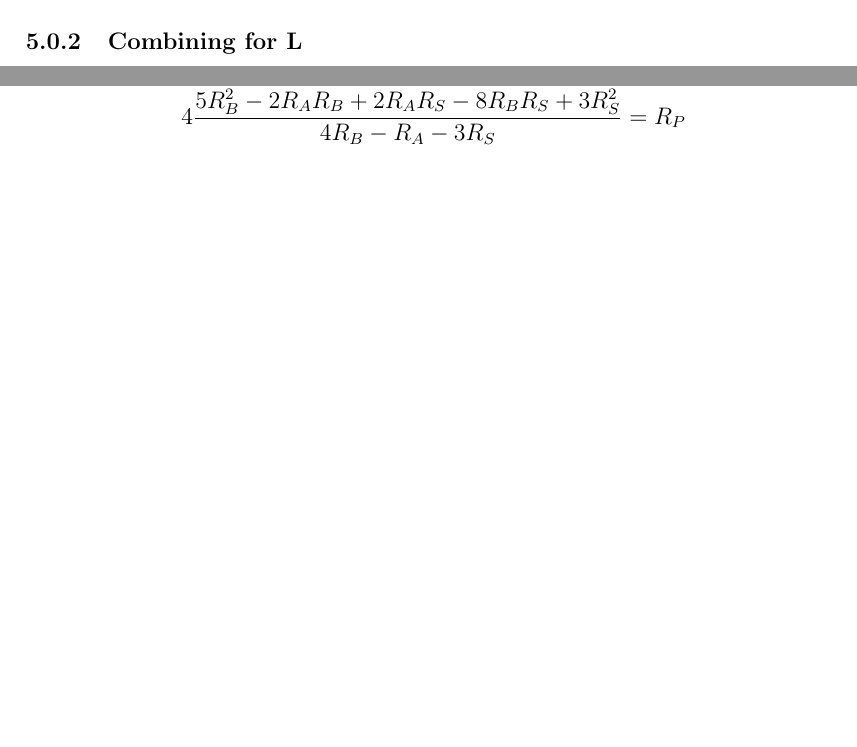
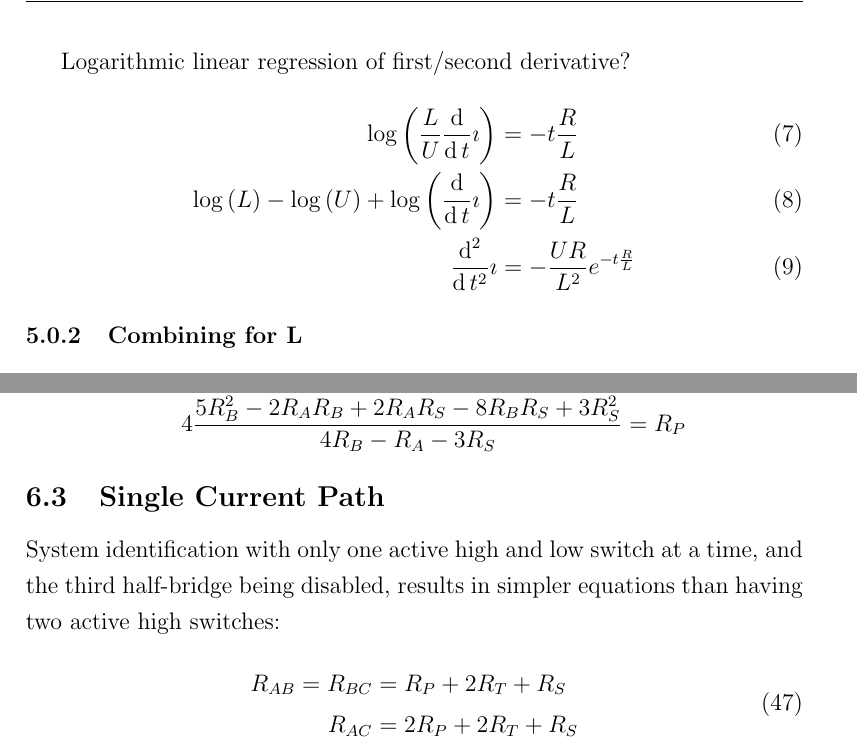
Before and after one commit to dognotdog/smol_servo, a LaTeX document (doc/n17-servo-design/n17-servo-design.tex): two parts of pages 5 and 13 of 13 before the commit and two parts of pages 7 and 15 of 15 after it, joined at a grey line, cut at the place of the change, the shorter picture padded with empty space. Compiled offline with pdfLaTeX.

Commit message:
updated design docs

```diff
--- a/doc/n17-servo-design/n17-servo-design.tex
+++ b/doc/n17-servo-design/n17-servo-design.tex
@@ -269,6 +269,15 @@ i &= \frac{U}{R} \left( 1 - e^{-t\frac{R}{L}} \right) \\
 \frac{\ud^2}{\ud t^2} \imath &= -\frac{UR}{L^2} e^{-t\frac{R}{L}}
 \end{align}
 
+Logarithmic linear regression of first/second derivative?
+\begin{align}
+\log \left(\frac{L}{U} \frac{\ud}{\ud t} \imath \right) &= -t\frac{R}{L} \\
+\log \left( L \right) - \log \left(U \right) + \log \left(\frac{\ud}{\ud t} \imath \right) &= -t\frac{R}{L} \\
+\frac{\ud^2}{\ud t^2} \imath &= -\frac{UR}{L^2} e^{-t\frac{R}{L}}
+\end{align}
+
+
+
 \subsubsection{Combining for L}
 
 Rearranging both equations to be able to drop $R$
@@ -647,6 +658,17 @@ and for $R_P$
 \end{aligned}
 \end{gather}
 
+\subsection{Single Current Path}
+
+System identification  with only one active high and low switch at a time, and the third half-bridge being disabled, results in simpler equations than having two active high switches:
+\begin{gather}
+\begin{aligned}
+R_{AB} = R_{BC} &= R_P + 2 R_T + R_S \\
+R_{AC} &= 2 R_P + 2 R_T + R_S \\
+\end{aligned}
+\end{gather}
+
+
 \nocite{*}
 
 %\bibliographystyle{ieeetr}
```
Also changed, not shown: doc/n17-servo-design/n17-servo-pwm-adc-offset.pdf (added), doc/n17-servo-design/n17-servo-pwm-adc.pdf (added), doc/n17-servo-design/n17-servo-design.tex (4 more changed lines).
